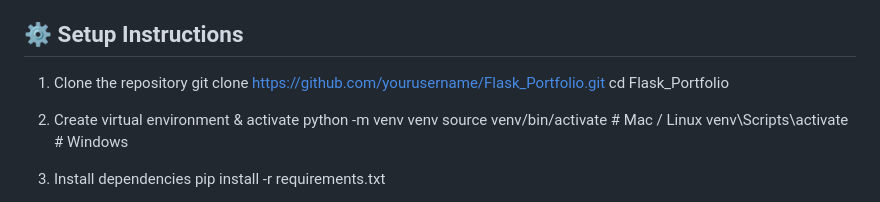
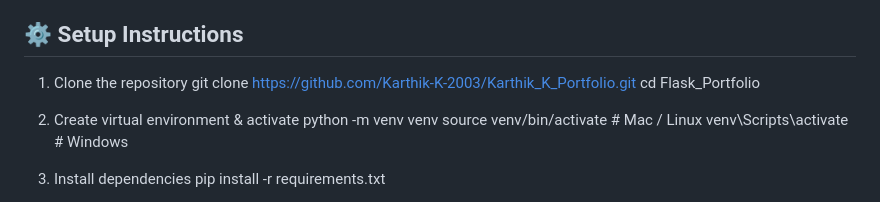
Before and after one commit to Karthik-K-2003/Karthik_K_Portfolio, a Markdown page: README.md, the part around the change. GitHub-like rendering.

```diff
--- a/README.md
+++ b/README.md
@@ -55,7 +55,7 @@ Flask_Portfolio/
 ⚙️ Setup Instructions
 -----------------------------------------
 1. Clone the repository
-   git clone https://github.com/yourusername/Flask_Portfolio.git
+   git clone https://github.com/Karthik-K-2003/Karthik_K_Portfolio.git
    cd Flask_Portfolio
 
 2. Create virtual environment & activate
```
